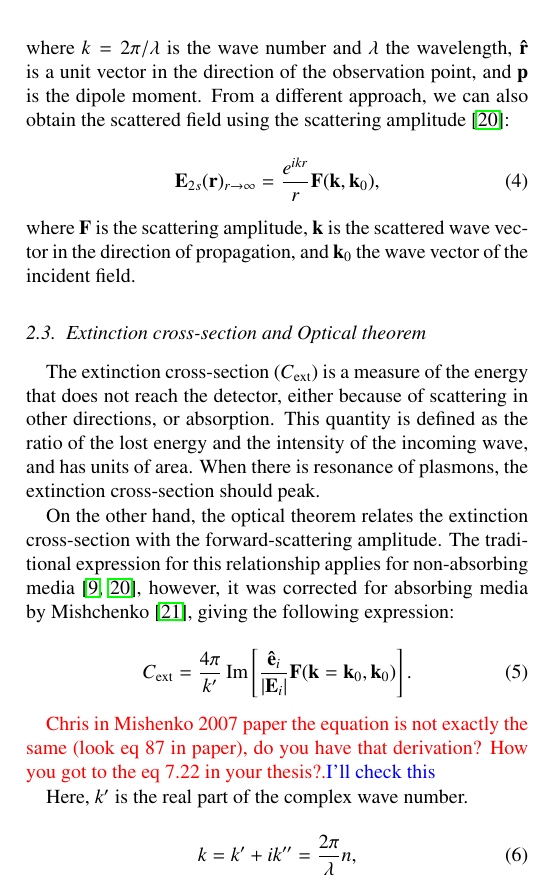
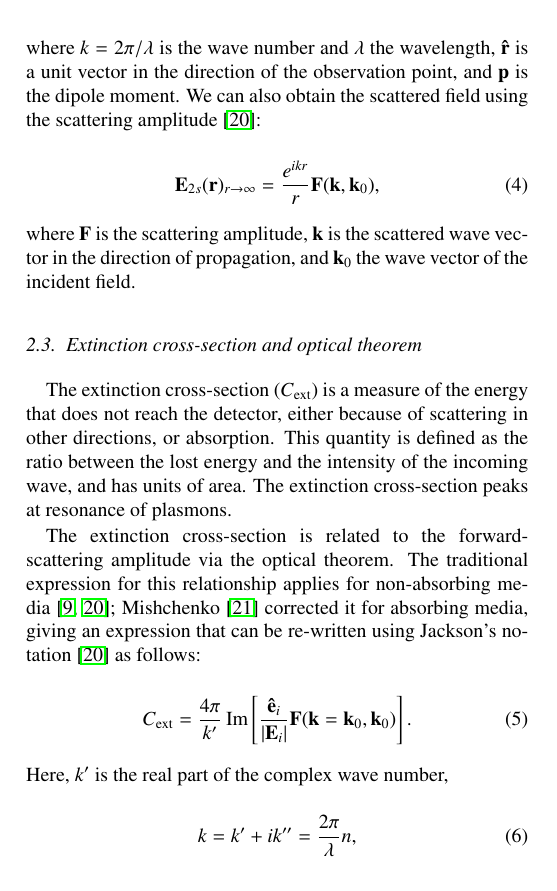
Before and after one commit to barbagroup/pygbe_lspr_paper, a LaTeX paper (tex/ClementiCooperBarba2018.tex, which reads tex/methods.tex): part of one column of page 2 of 11, cut so that both start at the same text. Compiled offline with pdfLaTeX.

Commit message:
[methods] small edits

```diff
--- a/tex/methods.tex
+++ b/tex/methods.tex
@@ -70,7 +70,7 @@ in the outside region ($\Omega_2$) is given by:
 \noindent where $k=2\pi/\lambda$ is the wave number and $\lambda$ the wavelength, $\mathbf{\hat{r}}$
 is a unit vector in the direction of the observation point, and $\mathbf{p}$ is
 the dipole moment.
-From a different approach, we can also obtain the scattered field using the
+We can also obtain the scattered field using the
 scattering amplitude \cite{Jackson}:
 
 \begin{equation} \label{eq:scat_efield_fwa}
@@ -81,31 +81,25 @@ scattering amplitude \cite{Jackson}:
 scattered wave vector in the direction of propagation, and $\mathbf{k}_0$ the
 wave vector of the incident field.
 
-\subsection{Extinction cross-section and Optical theorem} \label{sec:cext_ot}
+\subsection{Extinction cross-section and optical theorem} \label{sec:cext_ot}
 
 The extinction cross-section ($C_\text{ext}$) is a measure of the energy that
 does not reach the detector, either because of scattering in other directions,
-or absorption. This quantity is defined as the ratio of the lost energy and
-the intensity of the incoming wave, and has units of area. When there is
-resonance of plasmons, the extinction cross-section should peak.
+or absorption. This quantity is defined as the ratio between the lost energy and
+the intensity of the incoming wave, and has units of area.
+The extinction cross-section peaks at resonance of plasmons.
 
-On the other hand, the optical theorem relates the extinction cross-section with
-the forward-scattering amplitude.
+The extinction cross-section is related to the forward-scattering amplitude via the optical theorem.
 The traditional expression for this relationship applies for non-absorbing media
-\cite{MayergoyzZhang2007, Jackson}, however, it was corrected for absorbing media
-by Mishchenko \cite{Mishchenko2007}, giving the following expression:
+\cite{MayergoyzZhang2007, Jackson};
+Mishchenko \cite{Mishchenko2007} corrected it for absorbing media,
+giving an expression that can be re-written using Jackson's notation \cite{Jackson} as follows:
 
 \begin{equation} \label{eq:cext_fwa}
     C_\text{ext} = \frac{4\pi}{k^\prime} \operatorname{Im} \left[ \frac{\mathbf{\hat{e}}_i}{|\mathbf{E}_i|}\mathbf{F}(\mathbf{k}=\mathbf{k}_0, \mathbf{k}_0) \right].
 \end{equation}
 
-
-{\color{red}{Chris in Mishenko 2007 paper the equation is not exactly the same
-(look eq 87 in paper), do you have that derivation? How you got to the eq 7.22
- in your thesis?.}\textcolor{blue}{I'll check this}}
-
-
-Here, $k^\prime$ is the real part of the complex wave number.
+\noindent Here, $k^\prime$ is the real part of the complex wave number,
 
 \begin{equation}
     k = k^\prime + ik^{\prime\prime} = \frac{2\pi}{\lambda} n,
```
Also changed, not shown: tex/methods.tex (2 more changed lines).
